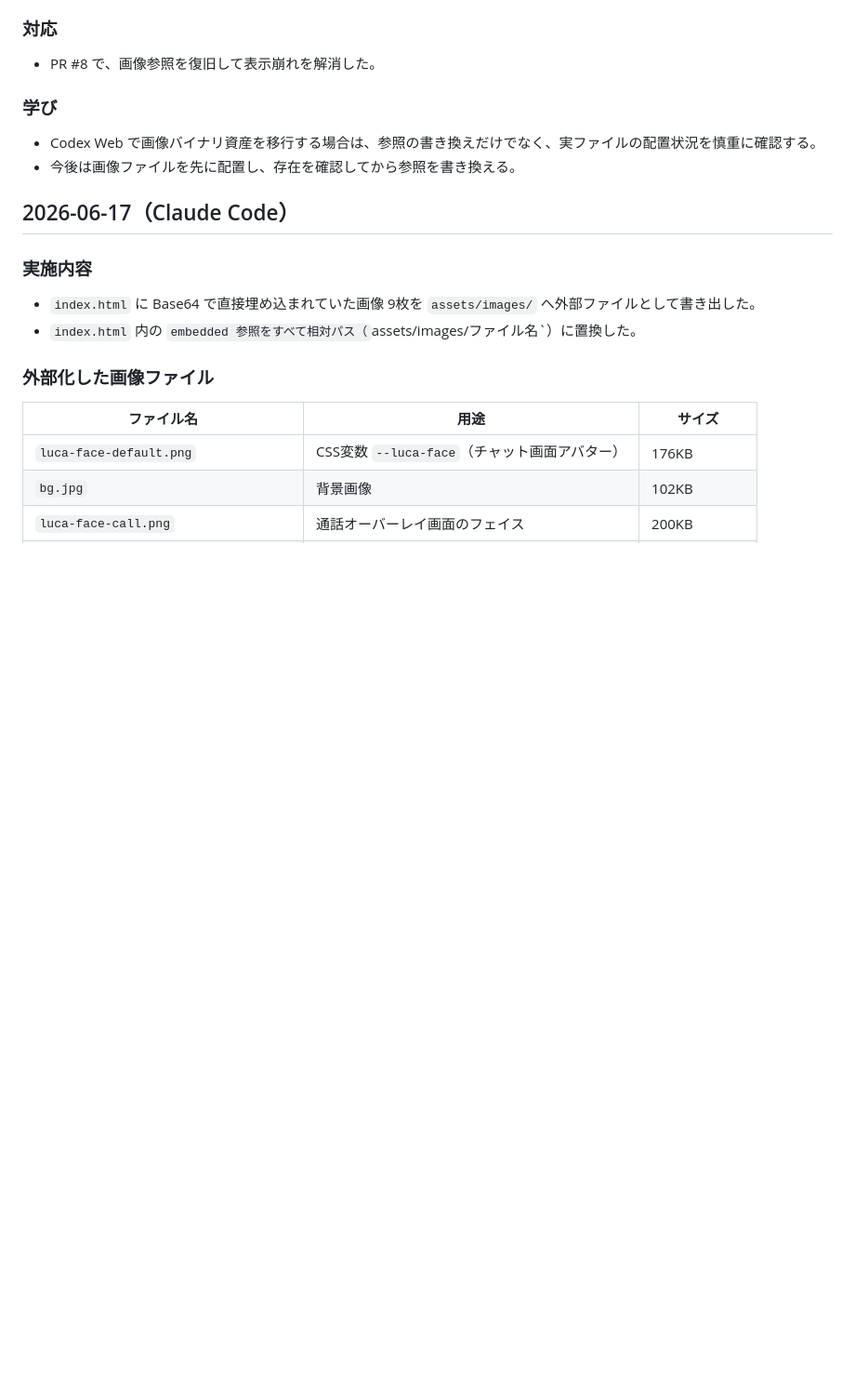
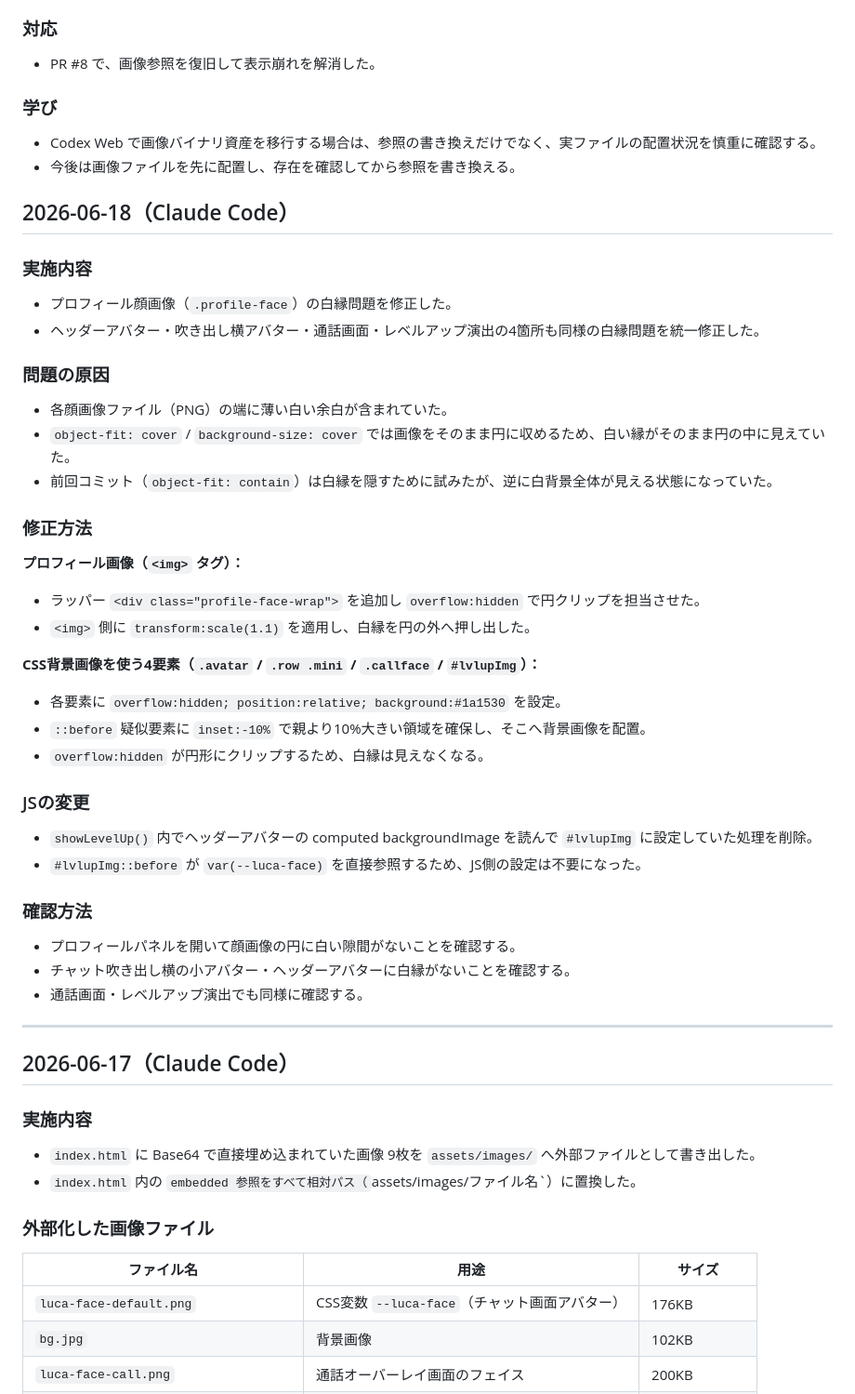
Before and after one commit to xiaoling117-dot/luca-chinese-chat, a Markdown page: docs/devlog.md, the part around the change. Shown at 93% size. Drawn GitHub-style; blank space fills up the shorter version.

Commit message:
docs: 2026-06-18 作業ログ追加（アバター白縁修正）
Co-Authored-By: Claude Sonnet 4.6 <noreply@anthropic.com>

```diff
--- a/docs/devlog.md
+++ b/docs/devlog.md
@@ -38,6 +38,39 @@
 - Codex Web で画像バイナリ資産を移行する場合は、参照の書き換えだけでなく、実ファイルの配置状況を慎重に確認する。
 - 今後は画像ファイルを先に配置し、存在を確認してから参照を書き換える。
 
+## 2026-06-18（Claude Code）
+
+### 実施内容
+- プロフィール顔画像（`.profile-face`）の白縁問題を修正した。
+- ヘッダーアバター・吹き出し横アバター・通話画面・レベルアップ演出の4箇所も同様の白縁問題を統一修正した。
+
+### 問題の原因
+- 各顔画像ファイル（PNG）の端に薄い白い余白が含まれていた。
+- `object-fit: cover` / `background-size: cover` では画像をそのまま円に収めるため、白い縁がそのまま円の中に見えていた。
+- 前回コミット（`object-fit: contain`）は白縁を隠すために試みたが、逆に白背景全体が見える状態になっていた。
+
+### 修正方法
+
+**プロフィール画像（`<img>` タグ）：**
+- ラッパー `<div class="profile-face-wrap">` を追加し `overflow:hidden` で円クリップを担当させた。
+- `<img>` 側に `transform:scale(1.1)` を適用し、白縁を円の外へ押し出した。
+
+**CSS背景画像を使う4要素（`.avatar` / `.row .mini` / `.callface` / `#lvlupImg`）：**
+- 各要素に `overflow:hidden; position:relative; background:#1a1530` を設定。
+- `::before` 疑似要素に `inset:-10%` で親より10%大きい領域を確保し、そこへ背景画像を配置。
+- `overflow:hidden` が円形にクリップするため、白縁は見えなくなる。
+
+### JSの変更
+- `showLevelUp()` 内でヘッダーアバターの computed backgroundImage を読んで `#lvlupImg` に設定していた処理を削除。
+- `#lvlupImg::before` が `var(--luca-face)` を直接参照するため、JS側の設定は不要になった。
+
+### 確認方法
+- プロフィールパネルを開いて顔画像の円に白い隙間がないことを確認する。
+- チャット吹き出し横の小アバター・ヘッダーアバターに白縁がないことを確認する。
+- 通話画面・レベルアップ演出でも同様に確認する。
+
+---
+
 ## 2026-06-17（Claude Code）
 
 ### 実施内容
```
